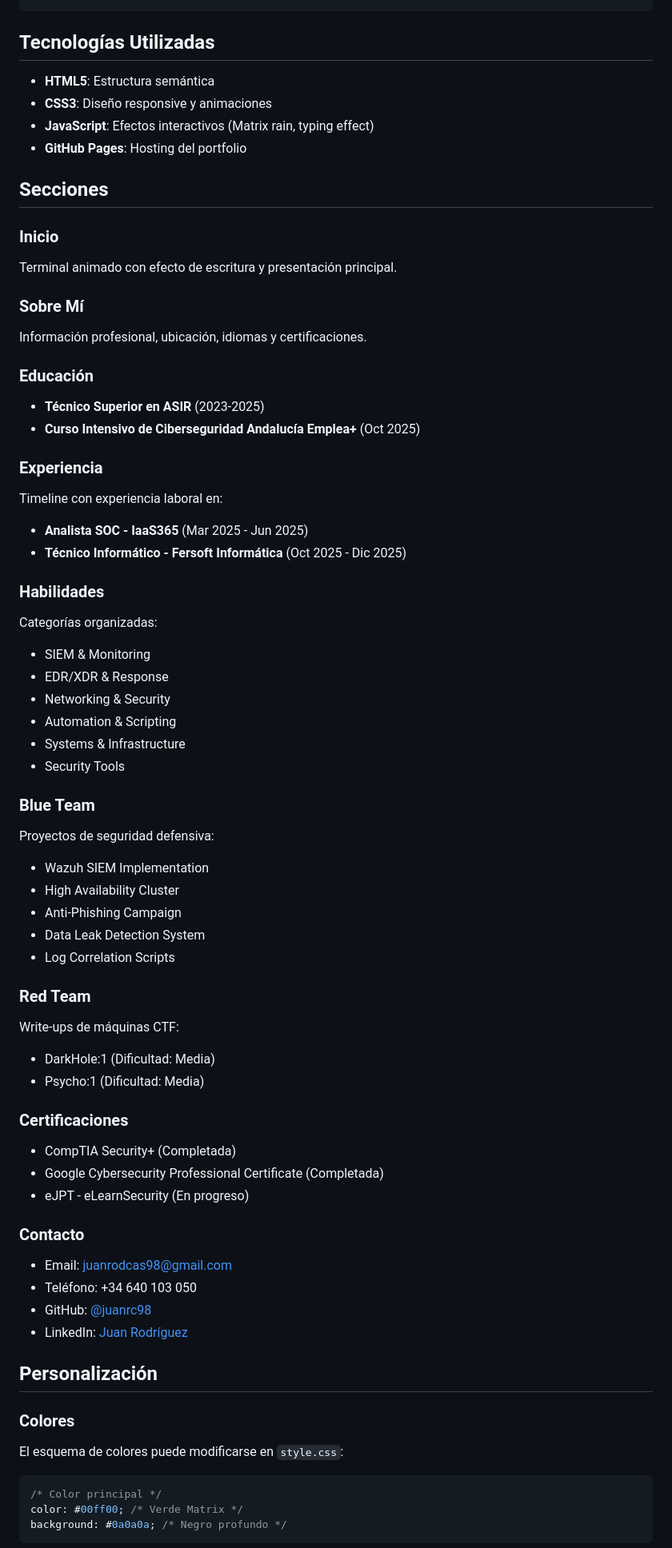
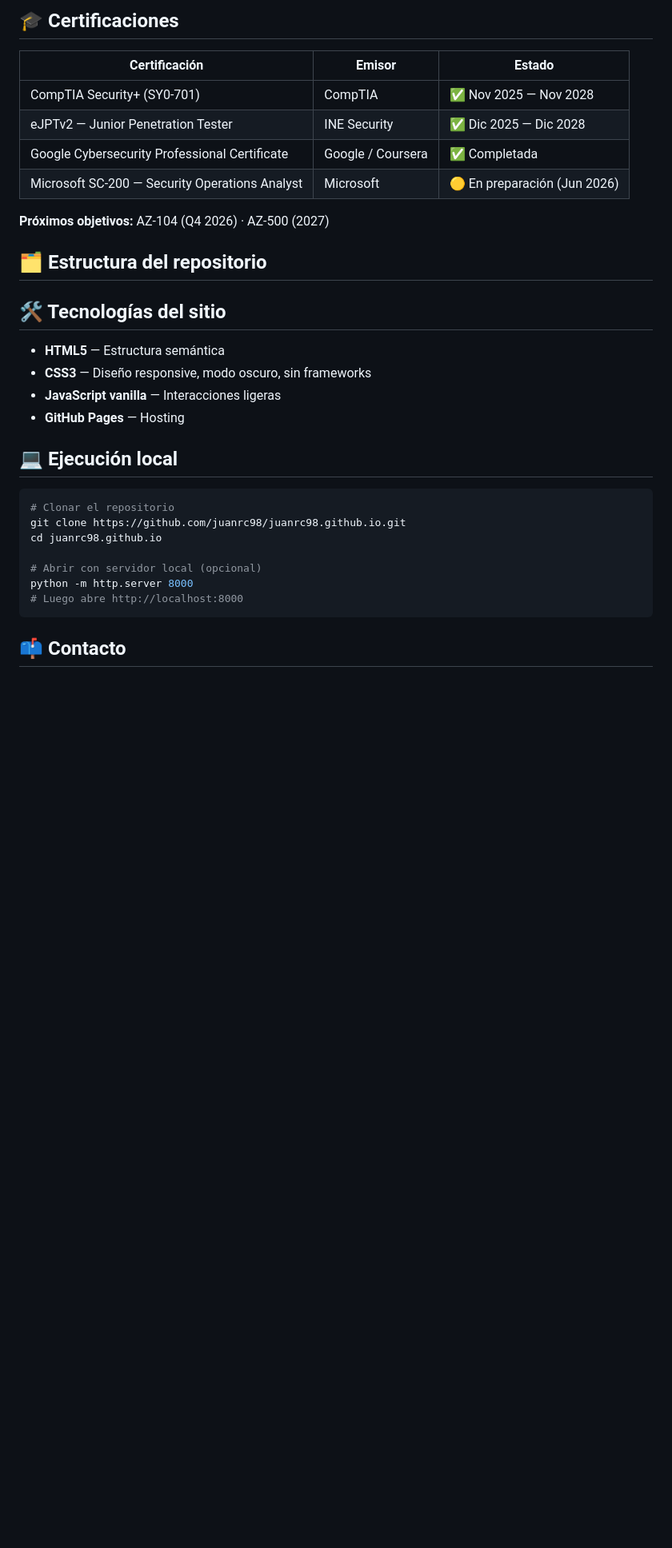
Before and after one commit to juanrc98/juanrc98.github.io, a Markdown page: README.md, the part around one of its changes. Shown at 80% size. Rendered like a GitHub page; blank space fills up the shorter version.

````diff
--- a/README.md
+++ b/README.md
@@ -31,69 +58,33 @@ Cibersecurity-portfolio/
+## 🎓 Certificaciones
+
+| Certificación | Emisor | Estado |
+|---------------|--------|--------|
+| CompTIA Security+ (SY0-701) | CompTIA | ✅ Nov 2025 — Nov 2028 |
+| eJPTv2 — Junior Penetration Tester | INE Security | ✅ Dic 2025 — Dic 2028 |
+| Google Cybersecurity Professional Certificate | Google / Coursera | ✅ Completada |
+| Microsoft SC-200 — Security Operations Analyst | Microsoft | 🟡 En preparación (Jun 2026) |
+
+**Próximos objetivos:** AZ-104 (Q4 2026) · AZ-500 (2027)
+
+## 🗂️ Estructura del repositorio
+## 🛠️ Tecnologías del sitio
+
+- **HTML5** — Estructura semántica
+- **CSS3** — Diseño responsive, modo oscuro, sin frameworks
+- **JavaScript vanilla** — Interacciones ligeras
+- **GitHub Pages** — Hosting
+
+## 💻 Ejecución local
+
+```bash
+# Clonar el repositorio
+git clone https://github.com/juanrc98/juanrc98.github.io.git
+cd juanrc98.github.io
+
+# Abrir con servidor local (opcional)
+python -m http.server 8000
+# Luego abre http://localhost:8000
 ```
 
-##  Tecnologías Utilizadas
+## 📫 Contacto
 
-- **HTML5**: Estructura semántica
-- **CSS3**: Diseño responsive y animaciones
-- **JavaScript**: Efectos interactivos (Matrix rain, typing effect)
-- **GitHub Pages**: Hosting del portfolio
-
-##  Secciones
-
-###  Inicio
-Terminal animado con efecto de escritura y presentación principal.
-
-###  Sobre Mí
-Información profesional, ubicación, idiomas y certificaciones.
-
-###  Educación
-- **Técnico Superior en ASIR** (2023-2025)
-- **Curso Intensivo de Ciberseguridad Andalucía Emplea+** (Oct 2025)
-
-### Experiencia
-Timeline con experiencia laboral en:
-- **Analista SOC - IaaS365** (Mar 2025 - Jun 2025)
-- **Técnico Informático - Fersoft Informática** (Oct 2025 - Dic 2025)
-
-###  Habilidades
-Categorías organizadas:
-- SIEM & Monitoring
-- EDR/XDR & Response
-- Networking & Security
-- Automation & Scripting
-- Systems & Infrastructure
-- Security Tools
-
-###  Blue Team
-Proyectos de seguridad defensiva:
-- Wazuh SIEM Implementation
-- High Availability Cluster
-- Anti-Phishing Campaign
-- Data Leak Detection System
-- Log Correlation Scripts
-
-###  Red Team
-Write-ups de máquinas CTF:
-- DarkHole:1 (Dificultad: Media)
-- Psycho:1 (Dificultad: Media)
-
-###  Certificaciones
-- CompTIA Security+ (Completada)
-- Google Cybersecurity Professional Certificate (Completada)
-- eJPT - eLearnSecurity (En progreso)
-
-###  Contacto
-- Email: juanrodcas98@gmail.com
-- Teléfono: +34 640 103 050
-- GitHub: [@juanrc98](https://github.com/juanrc98)
-- LinkedIn: [Juan Rodríguez](https://www.linkedin.com/in/juan-rodriguez-castellano/)
-
-##  Personalización
-
-### Colores
-El esquema de colores puede modificarse en `style.css`:
-```css
-/* Color principal */
-color: #00ff00; /* Verde Matrix */
-background: #0a0a0a; /* Negro profundo */
-```
-
````
Also changed, not shown: other parts of README.md (+53 -96 lines).
